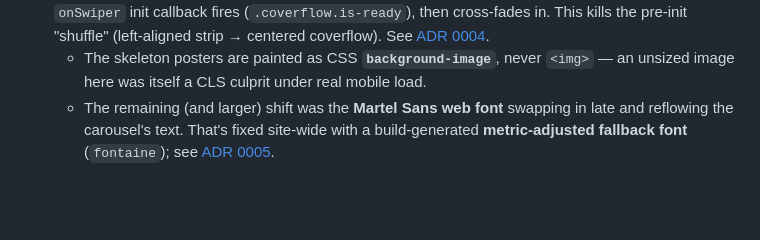
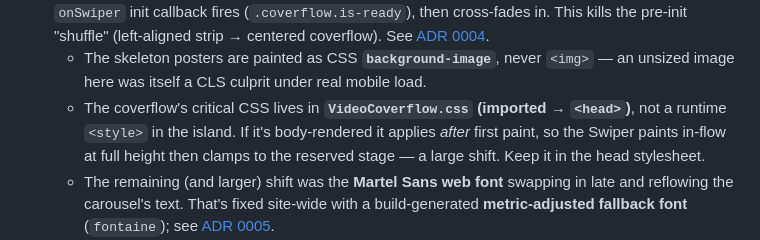
Before and after one commit to anthonycoffey/wakethenile.com, a Markdown page: docs/documentation/videos-page.md, the part around the change. Rendered like a GitHub page; blank space fills up the shorter version.

Commit message:
docs: record head-CSS Swiper-init CLS cause in ADR 0005
Add the third CLS root cause found during this work — coverflow critical
CSS applying late from a body <style> (Swiper paints in-flow then clamps
to the reserved stage) — and the fix (import CSS into <head>). Note the
measurement lesson: CLS here is intermittent, sample a batch of >=6-8
runs and read the worst case, not an average of a few.

Co-Authored-By: Claude Opus 4.8 <noreply@anthropic.com>

```diff
--- a/docs/documentation/videos-page.md
+++ b/docs/documentation/videos-page.md
@@ -28,6 +28,10 @@ swiping/arrows move between clips. Once unmuted, subsequent clips **auto-play wi
   [ADR 0004](../specs/adrs/0004-videos-coverflow-reserved-space-deferred-reveal.md).
   - The skeleton posters are painted as CSS **`background-image`**, never `<img>` — an unsized image
     here was itself a CLS culprit under real mobile load.
+  - The coverflow's critical CSS lives in **`VideoCoverflow.css` (imported → `<head>`)**, not a
+    runtime `<style>` in the island. If it's body-rendered it applies *after* first paint, so the
+    Swiper paints in-flow at full height then clamps to the reserved stage — a large shift. Keep it
+    in the head stylesheet.
   - The remaining (and larger) shift was the **Martel Sans web font** swapping in late and reflowing
     the carousel's text. That's fixed site-wide with a build-generated **metric-adjusted fallback
     font** (`fontaine`); see [ADR 0005](../specs/adrs/0005-font-metric-fallback-and-shift-proof-skeleton.md).
```
Also changed, not shown: 1 other file.
